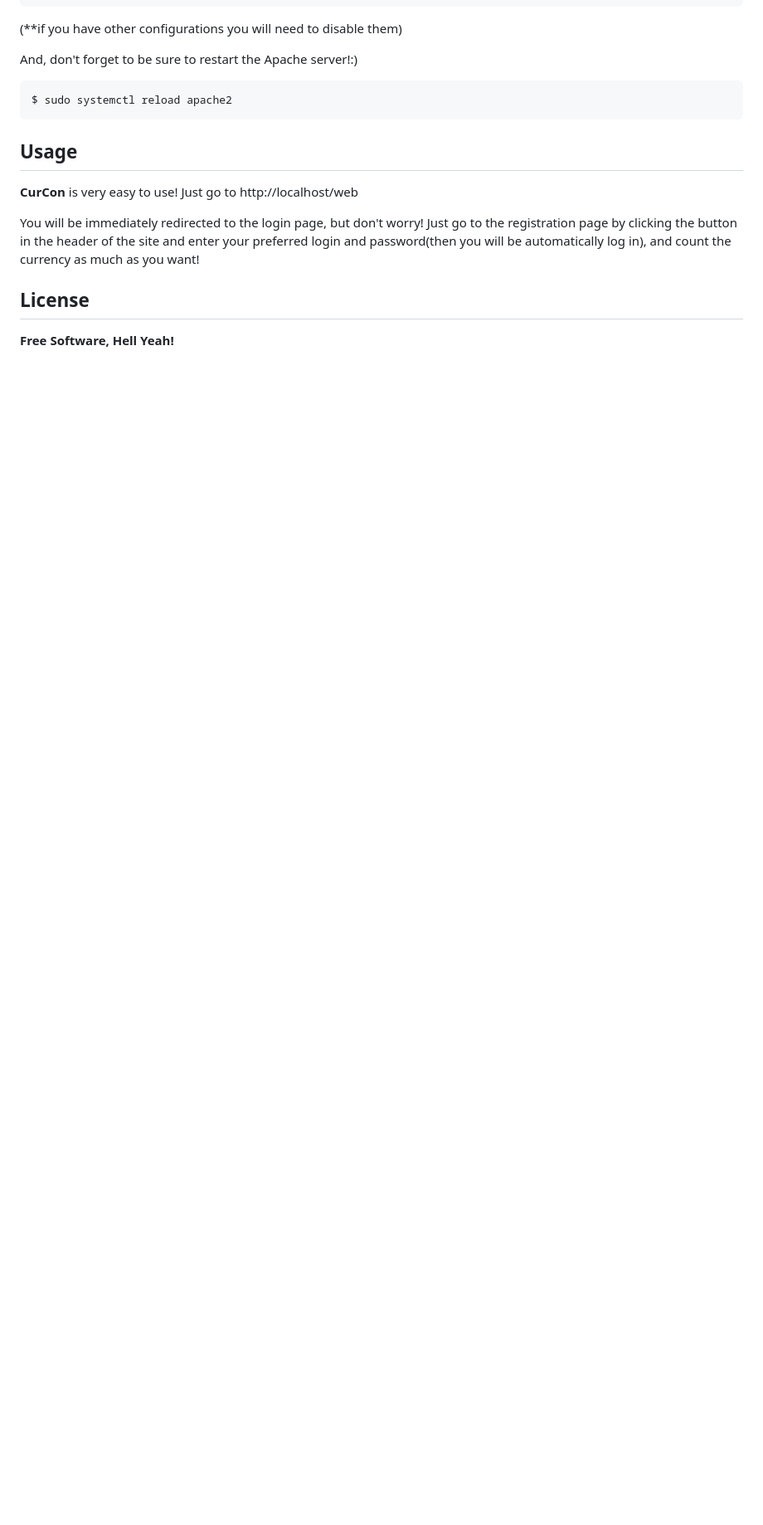
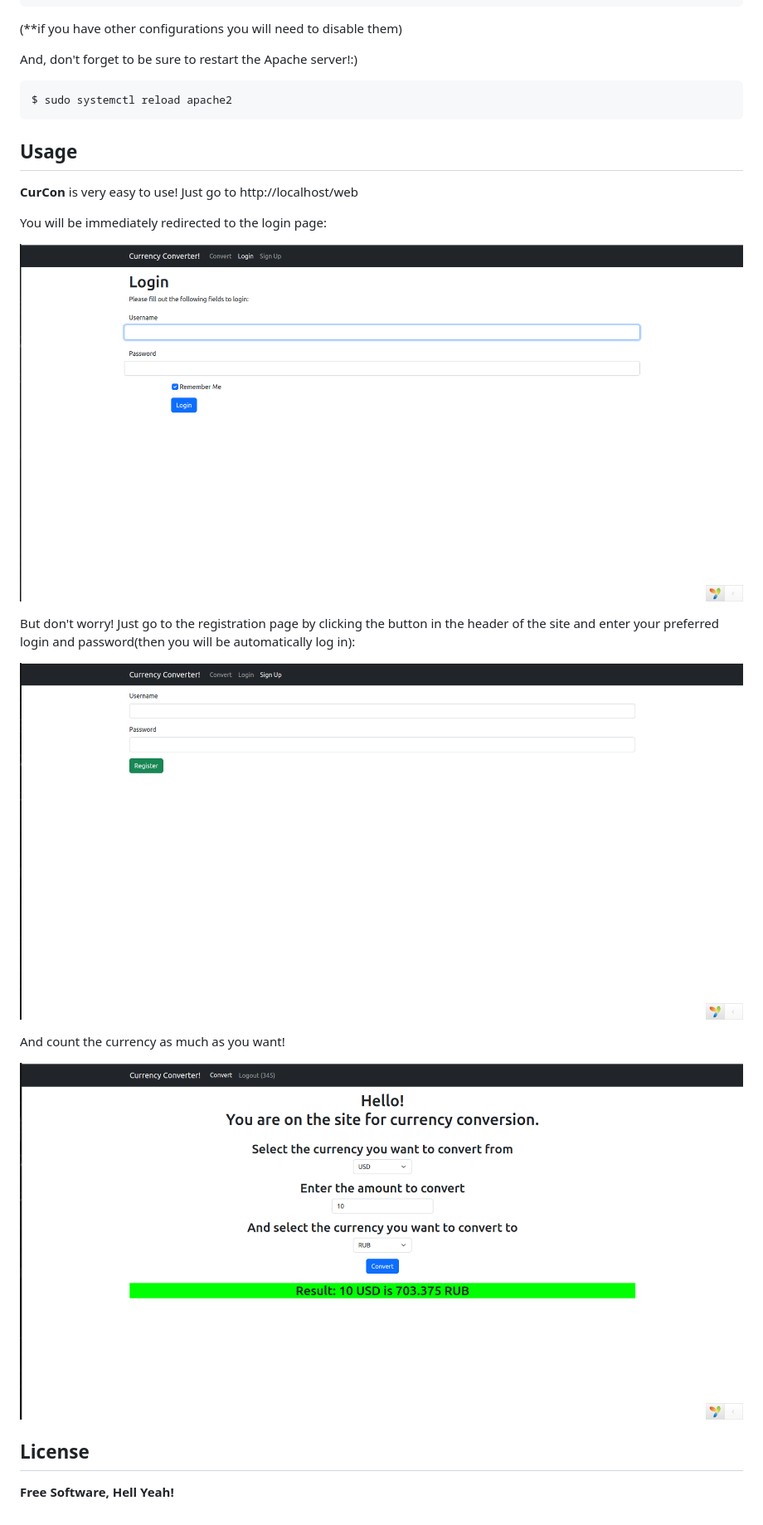
Before and after one commit to Viktor4444/Currency-Converter, a Markdown page: README.md, the part around the change. Shown: that part at 83% size. GitHub-like rendering; pictures changed too: images/screenshots/login_page.png (added), images/screenshots/main_page.png (added), images/screenshots/signup_page.png (added); blank space fills up the shorter version.

Commit message:
docs: add screenshots to the "README.md" file for more clarity

```diff
--- a/README.md
+++ b/README.md
@@ -96,8 +96,17 @@ $ sudo systemctl reload apache2
 **CurCon** is very easy to use!
 Just go to http://localhost/web
 
-You will be immediately redirected to the login page, but don't worry! Just go to the registration page by clicking the button in the header of the site and enter your preferred login and password(then you will be automatically log in), and count the currency as much as you want!
+You will be immediately redirected to the login page:
 
+![Login page](images/screenshots/login_page.png)
+
+But don't worry! Just go to the registration page by clicking the button in the header of the site and enter your preferred login and password(then you will be automatically log in):
+
+![SignUp page](images/screenshots/signup_page.png)
+
+And count the currency as much as you want!
+
+![Main page](images/screenshots/main_page.png)
 
 ## License
 
```
